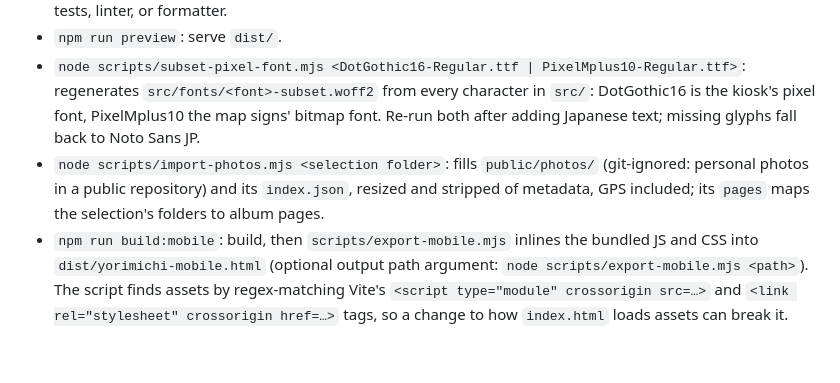
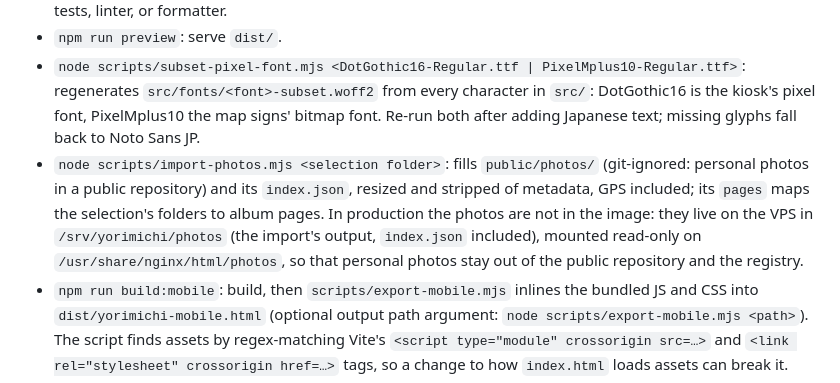
Before and after one commit to mmyumu/yorimichi, a Markdown page: CLAUDE.md, the part around the change. Rendered like a GitHub page; blank space fills up the shorter version.

Commit message:
Claude: Mets les photos jointes dans /srv/yorimichi/photos sur le VP

```diff
--- a/CLAUDE.md
+++ b/CLAUDE.md
@@ -11,7 +11,7 @@ Yorimichi (寄り道) is a small top-down Japan travel-journal game prototype: P
 - `npm run build`: `tsc --noEmit` then `vite build` to `dist/`. This is the only automated check: there are no tests, linter, or formatter.
 - `npm run preview`: serve `dist/`.
 - `node scripts/subset-pixel-font.mjs <DotGothic16-Regular.ttf | PixelMplus10-Regular.ttf>`: regenerates `src/fonts/<font>-subset.woff2` from every character in `src/`: DotGothic16 is the kiosk's pixel font, PixelMplus10 the map signs' bitmap font. Re-run both after adding Japanese text; missing glyphs fall back to Noto Sans JP.
-- `node scripts/import-photos.mjs <selection folder>`: fills `public/photos/` (git-ignored: personal photos in a public repository) and its `index.json`, resized and stripped of metadata, GPS included; its `pages` maps the selection's folders to album pages.
+- `node scripts/import-photos.mjs <selection folder>`: fills `public/photos/` (git-ignored: personal photos in a public repository) and its `index.json`, resized and stripped of metadata, GPS included; its `pages` maps the selection's folders to album pages. In production the photos are not in the image: they live on the VPS in `/srv/yorimichi/photos` (the import's output, `index.json` included), mounted read-only on `/usr/share/nginx/html/photos`, so that personal photos stay out of the public repository and the registry.
 - `npm run build:mobile`: build, then `scripts/export-mobile.mjs` inlines the bundled JS and CSS into `dist/yorimichi-mobile.html` (optional output path argument: `node scripts/export-mobile.mjs <path>`). The script finds assets by regex-matching Vite's `<script type="module" crossorigin src=…>` and `<link rel="stylesheet" crossorigin href=…>` tags, so a change to how `index.html` loads assets can break it.
 
 Verification is manual in the browser: movement (tap-to-walk and arrow keys), interaction prompts, ticket purchase and cancellation, platform validation, return trips, and the souvenir journal. For kiosk changes, check both the Japanese and English screens and that Escape closes the kiosk.
```
